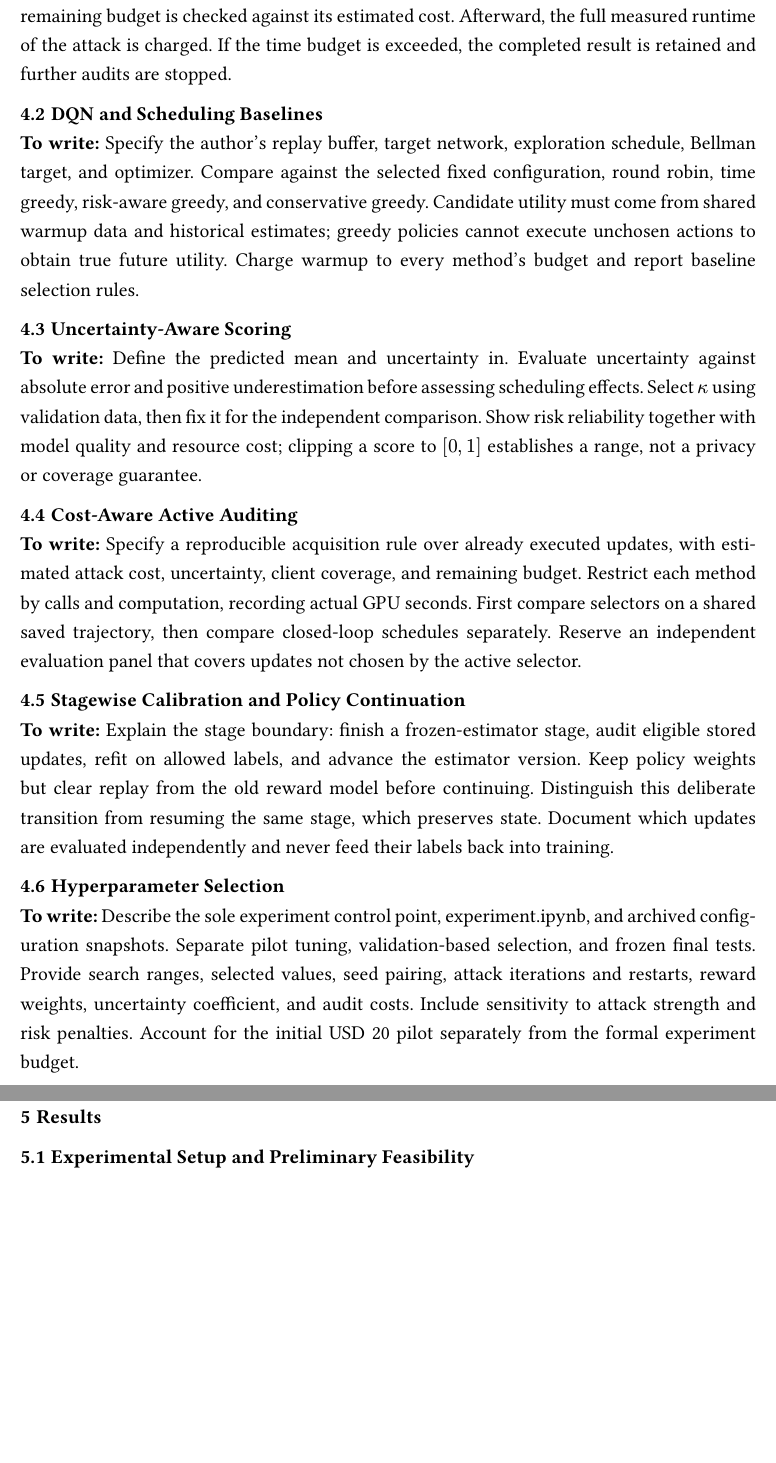
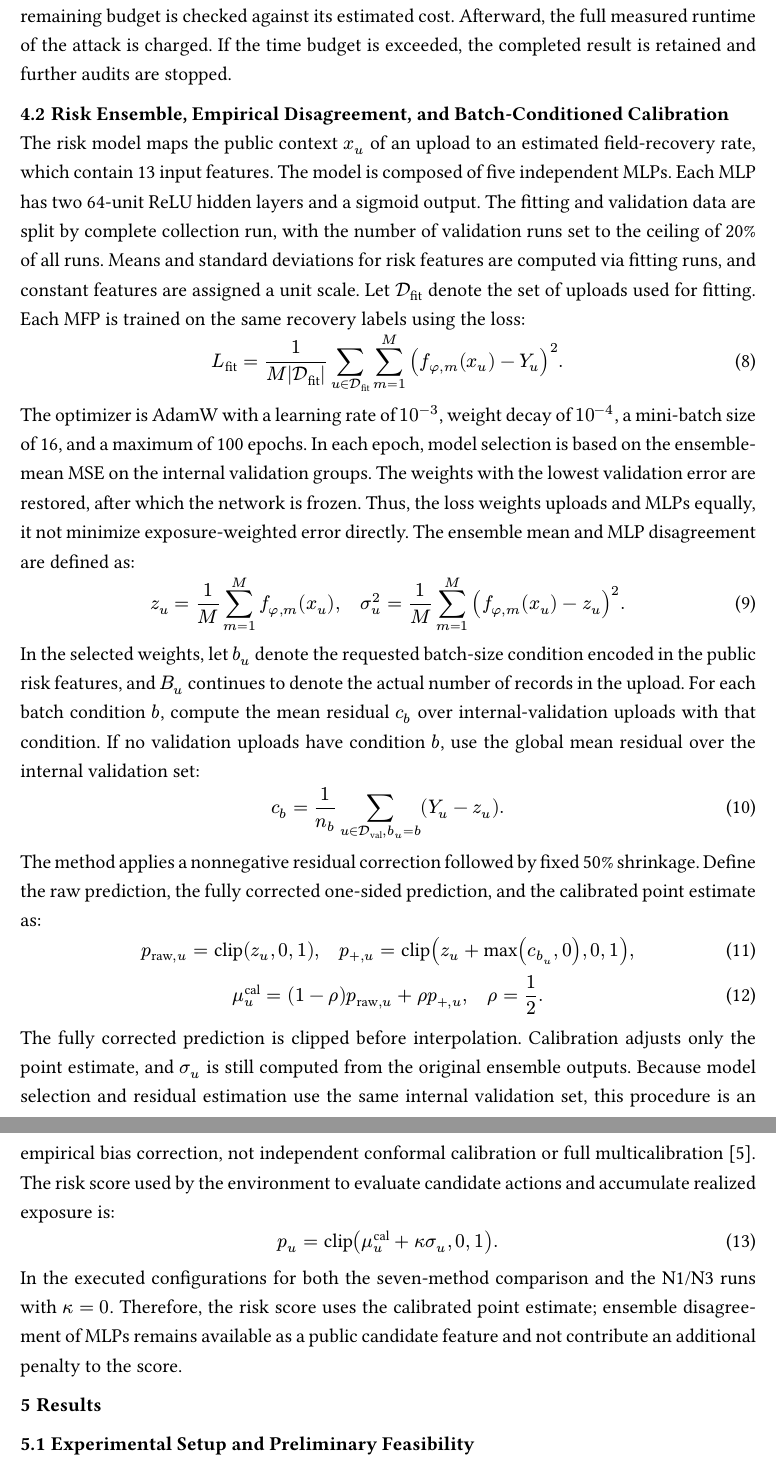
Before and after one commit to Oktinner0320/RL_project, a Typst document (paper/main.typ): two parts of pages 8 and 9 of 13, joined at a grey line, cut so that both start at the same text, the shorter picture padded with empty space. Compiled offline with Typst 0.15; a missing font is replaced by an installed copy or a similar font.

Commit message:
add Risk Ensemble, Empirical Disagreement, and Batch-Conditioned

```diff
--- a/paper/main.typ
+++ b/paper/main.typ
@@ -163,11 +163,15 @@ The row-level exact-match rate (EMR) requires every field in a record to be reco
 
 To distinguish attack information from data priors, the evaluator also generates two baselines: uniform random reconstructions over numerical ranges and categorical supports. Reconstructions sampled independently from each field's empirical marginal effect of training. Both baselines use the same matching and field-level criteria as the attack. The audits used to fit the risk proxy are restricted to actual post-warm-up uploads, with at most 12 attack calls and 1,200 seconds of attack time per collection run. Before each audit begins, the remaining budget is checked against its estimated cost. Afterward, the full measured runtime of the attack is charged. If the time budget is exceeded, the completed result is retained and further audits are stopped.
 
+== Risk Ensemble, Empirical Disagreement, and Batch-Conditioned Calibration <risk-method>
+The risk model maps the public context $x_u$ of an upload to an estimated field-recovery rate, which contain 13 input features. The model is composed of five independent MLPs. Each MLP has two 64-unit ReLU hidden layers and a sigmoid output. The fitting and validation data are split by complete collection run, with the number of validation runs set to the ceiling of 20% of all runs. Means and standard deviations for risk features are computed via fitting runs, and constant features are assigned a unit scale. Let $cal(D)_("fit")$ denote the set of uploads used for fitting. Each MFP is trained on the same recovery labels using the loss:
+$
+  L_("fit") =
+    1 / (M abs(cal(D)_("fit")))
+    sum_(u in cal(D)_("fit")) sum_(m = 1)^M
+      (f_(phi,m)(x_u) - Y_u)^2.
+$ <risk-fit-loss>
 
-== DQN and Scheduling Baselines
-*To write:* Specify the author's replay buffer, target network, exploration
-schedule, Bellman target, and optimizer. Compare against the selected fixed
-configuration, round robin, time greedy, risk-aware greedy, and conservative
-greedy. Candidate utility must come from shared warmup data and historical
-estimates; greedy policies cannot execute unchosen actions to obtain true future
-utility. Charge warmup to every method's budget and report baseline selection rules.
+The optimizer is AdamW with a learning rate of $10^(-3)$, weight decay of $10^(-4)$, a mini-batch size of 16, and a maximum of 100 epochs. In each epoch, model selection is based on the ensemble-mean MSE on the internal validation groups. The weights with the lowest validation error are restored, after which the network is frozen. Thus, the loss weights uploads and MLPs equally, it not minimize exposure-weighted error directly. The ensemble mean and MLP disagreement are defined as:
+$
+  z_u = 1 / M sum_(m = 1)^M f_(phi,m)(x_u),
@@ -176,33 +182,31 @@ utility. Charge warmup to every method's budget and report baseline selection ru
-*To write:* Define the predicted mean and uncertainty in. Evaluate
-uncertainty against absolute error and positive underestimation before assessing
-scheduling effects. Select $kappa$ using validation data, then fix it for the
-independent comparison. Show risk reliability together with model quality and
-resource cost; clipping a score to $[0,1]$ establishes a range, not a privacy or
-coverage guarantee.
+In the selected weights, let $b_u$ denote the requested batch-size
+condition encoded in the public risk features, and $B_u$ continues to denote the actual number of records in the upload. For each batch condition $b$, compute the mean residual $c_b$ over internal-validation uploads with that condition. If no validation uploads have condition $b$, use the global mean residual over the internal validation set:
+$
+  c_b =
+    1 / n_b
+    sum_(u in cal(D)_("val"), b_u = b) (Y_u - z_u).
+$ <batch-residual>
 
-== Cost-Aware Active Auditing
-*To write:* Specify a reproducible acquisition rule over already executed
-updates, with estimated attack cost, uncertainty, client coverage, and remaining
-budget. Restrict each method by calls and computation, recording actual GPU
-seconds. First compare selectors on a shared saved trajectory, then compare
-closed-loop schedules separately. Reserve an independent evaluation panel that
-covers updates not chosen by the active selector.
+The method applies a nonnegative residual correction followed by fixed 50% shrinkage. Define the raw prediction, the fully corrected one-sided prediction, and the calibrated point estimate as:
+$
+  p_("raw",u) = clip(z_u, 0, 1),
+  quad
+  p_(+,u) = clip(z_u + max(c_(b_u), 0), 0, 1),
+$
+$
+  mu_u^("cal") = (1 - rho) p_("raw",u) + rho p_(+,u),
+  quad rho = 1 / 2.
+$ <shrinkage>
 
-== Stagewise Calibration and Policy Continuation
-*To write:* Explain the stage boundary: finish a frozen-estimator stage, audit
-eligible stored updates, refit on allowed labels, and advance the estimator
-version. Keep policy weights but clear replay from the old reward model before
-continuing. Distinguish this deliberate transition from resuming the same stage,
-which preserves state. Document which updates are evaluated independently and
-never feed their labels back into training.
+The fully corrected prediction is clipped before interpolation. Calibration adjusts only the point estimate, and $sigma_u$ is still computed from the original ensemble outputs. Because model selection and residual estimation use the same internal
+validation set, this procedure is an empirical bias correction, not independent conformal calibration or full multicalibration @multicalibration. The risk score used by the environment to evaluate candidate actions and accumulate realized exposure is:
+$
+  p_u = clip(mu_u^("cal") + kappa sigma_u, 0, 1).
+$ <risk-score>
 
-== Hyperparameter Selection
-*To write:* Describe the sole experiment control point, `experiment.ipynb`, and
-archived configuration snapshots. Separate pilot tuning, validation-based
-selection, and frozen final tests. Provide search ranges, selected values, seed
-pairing, attack iterations and restarts, reward weights, uncertainty coefficient,
-and audit costs. Include sensitivity to attack strength and risk penalties.
-Account for the initial USD 20 pilot separately from the formal experiment budget.
+In the executed configurations for both the seven-method comparison and the N1/N3 runs with $kappa = 0$. Therefore, the risk score uses the calibrated point estimate; ensemble disagreement of MLPs remains available as a public candidate feature and not contribute an additional penalty to the score.
+
+
 
 = Results
 == Experimental Setup and Preliminary Feasibility
```
Also changed, not shown: paper/main.typ (6 more changed lines).
